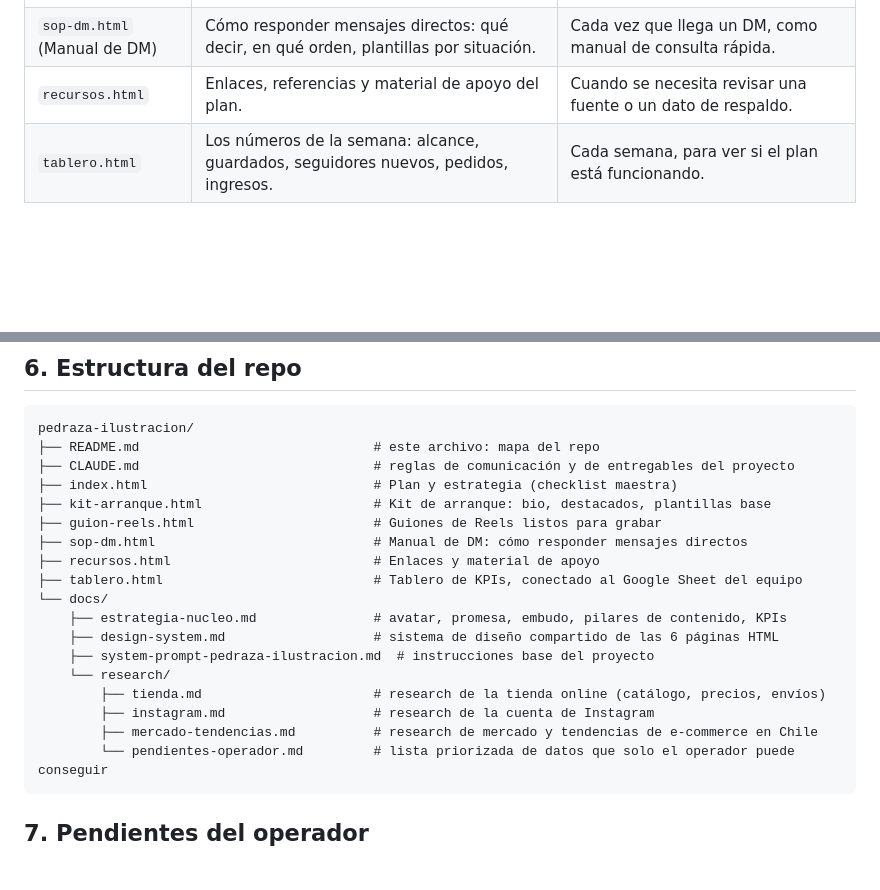
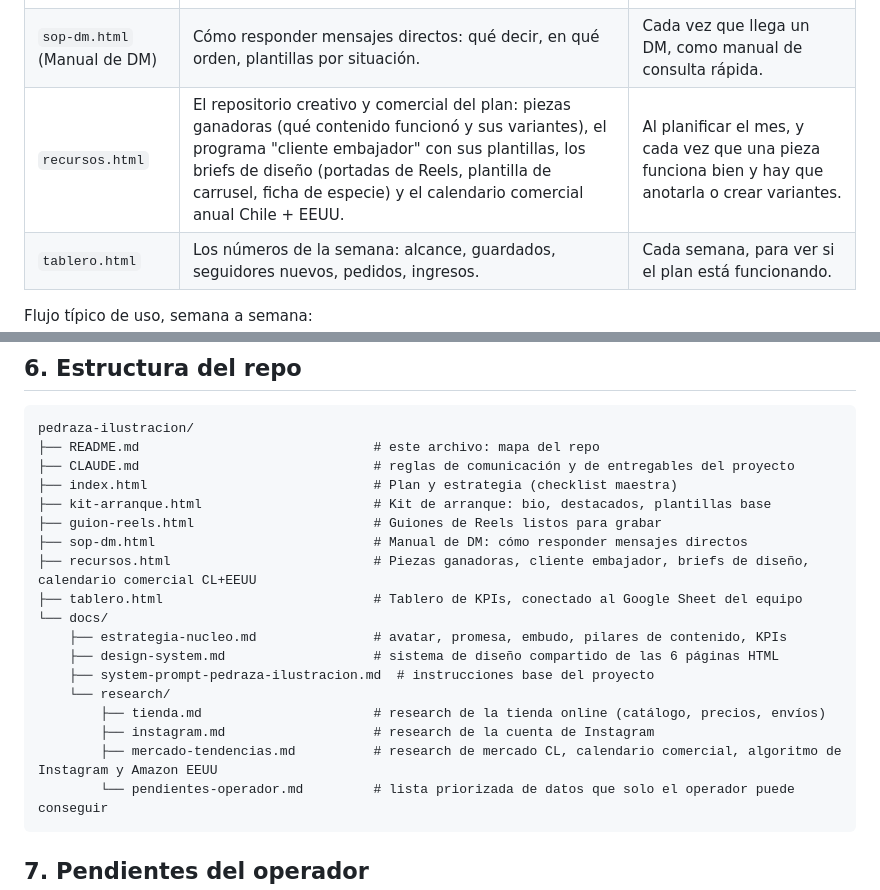
Before and after one commit to eguigurenmateo-lamaison/pedraza-ilustracion, a Markdown page: README.md, 2 parts joined by grey strips. Rendered like a GitHub page; blank space fills up the shorter version.

Commit message:
Fase 2 (en progreso): README corregido y avance de paginas
Co-Authored-By: Claude Fable 5 <noreply@anthropic.com>
Claude-Session: https://claude.ai/code/session_01KCN2TjJppTJcfdWR8tc3QB

````diff
--- a/README.md
+++ b/README.md
@@ -16,7 +16,7 @@ Todo lo que se ve en el sitio (`.html`) sale del trabajo de research y estrategi
 | `kit-arranque.html` | Todo lo que hay que dejar listo antes de publicar: bio, destacados, plantillas base. | Una sola vez, al arrancar el plan (y cada vez que algo de la base cambie). |
 | `guion-reels.html` | Guiones listos para grabar Reels, con copy real para copiar y pegar. | Cada semana, al planificar y grabar contenido. |
 | `sop-dm.html` (Manual de DM) | Cómo responder mensajes directos: qué decir, en qué orden, plantillas por situación. | Cada vez que llega un DM, como manual de consulta rápida. |
-| `recursos.html` | Enlaces, referencias y material de apoyo del plan. | Cuando se necesita revisar una fuente o un dato de respaldo. |
+| `recursos.html` | El repositorio creativo y comercial del plan: piezas ganadoras (qué contenido funcionó y sus variantes), el programa "cliente embajador" con sus plantillas, los briefs de diseño (portadas de Reels, plantilla de carrusel, ficha de especie) y el calendario comercial anual Chile + EEUU. | Al planificar el mes, y cada vez que una pieza funciona bien y hay que anotarla o crear variantes. |
 | `tablero.html` | Los números de la semana: alcance, guardados, seguidores nuevos, pedidos, ingresos. | Cada semana, para ver si el plan está funcionando. |
 
 Flujo típico de uso, semana a semana:
@@ -81,7 +81,7 @@ pedraza-ilustracion/
 ├── kit-arranque.html                      # Kit de arranque: bio, destacados, plantillas base
 ├── guion-reels.html                       # Guiones de Reels listos para grabar
 ├── sop-dm.html                            # Manual de DM: cómo responder mensajes directos
-├── recursos.html                          # Enlaces y material de apoyo
+├── recursos.html                          # Piezas ganadoras, cliente embajador, briefs de diseño, calendario comercial CL+EEUU
 ├── tablero.html                           # Tablero de KPIs, conectado al Google Sheet del equipo
 └── docs/
     ├── estrategia-nucleo.md               # avatar, promesa, embudo, pilares de contenido, KPIs
@@ -90,7 +90,7 @@ pedraza-ilustracion/
     └── research/
         ├── tienda.md                      # research de la tienda online (catálogo, precios, envíos)
         ├── instagram.md                   # research de la cuenta de Instagram
-        ├── mercado-tendencias.md          # research de mercado y tendencias de e-commerce en Chile
+        ├── mercado-tendencias.md          # research de mercado CL, calendario comercial, algoritmo de Instagram y Amazon EEUU
         └── pendientes-operador.md         # lista priorizada de datos que solo el operador puede conseguir
 ```
 
````
